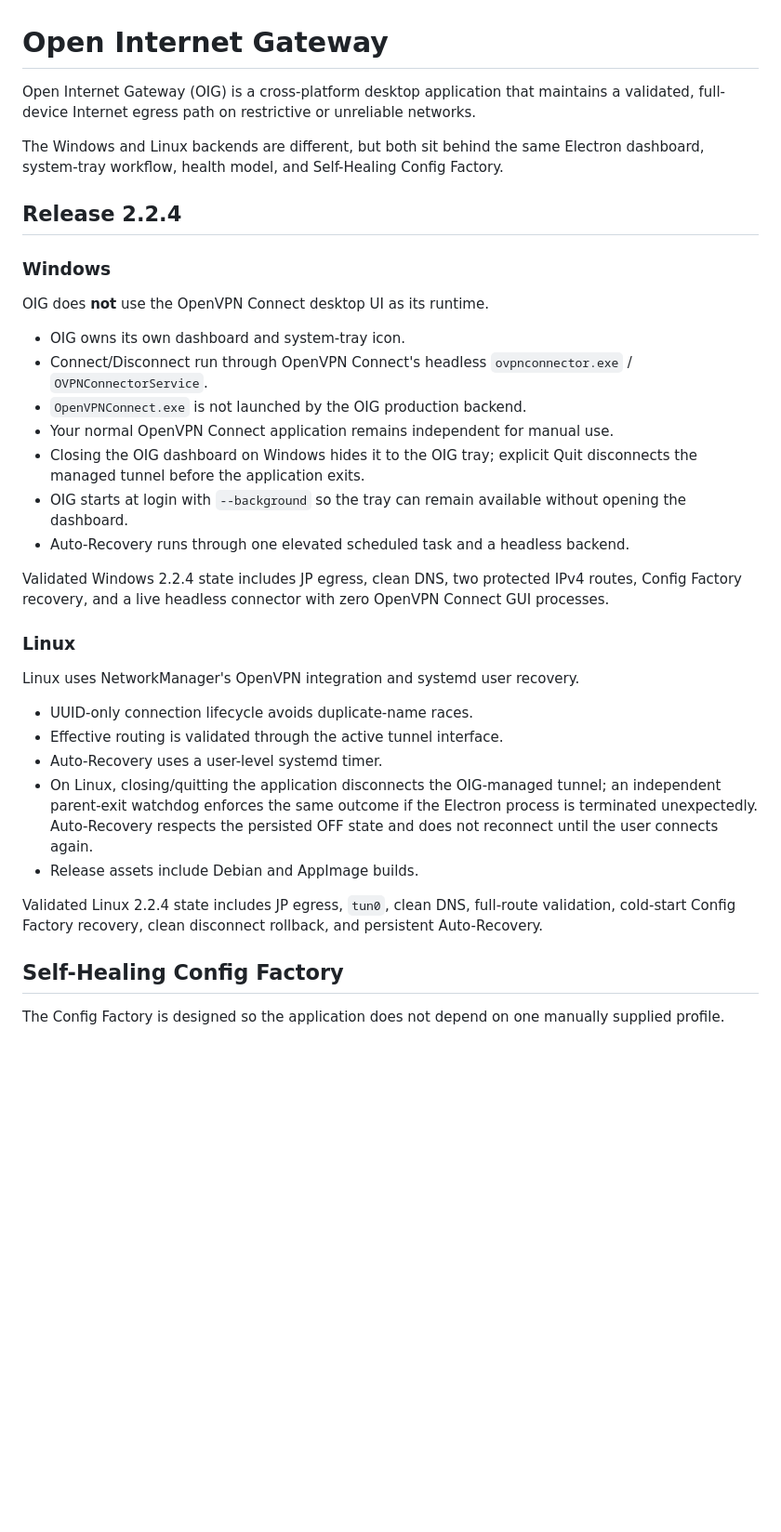
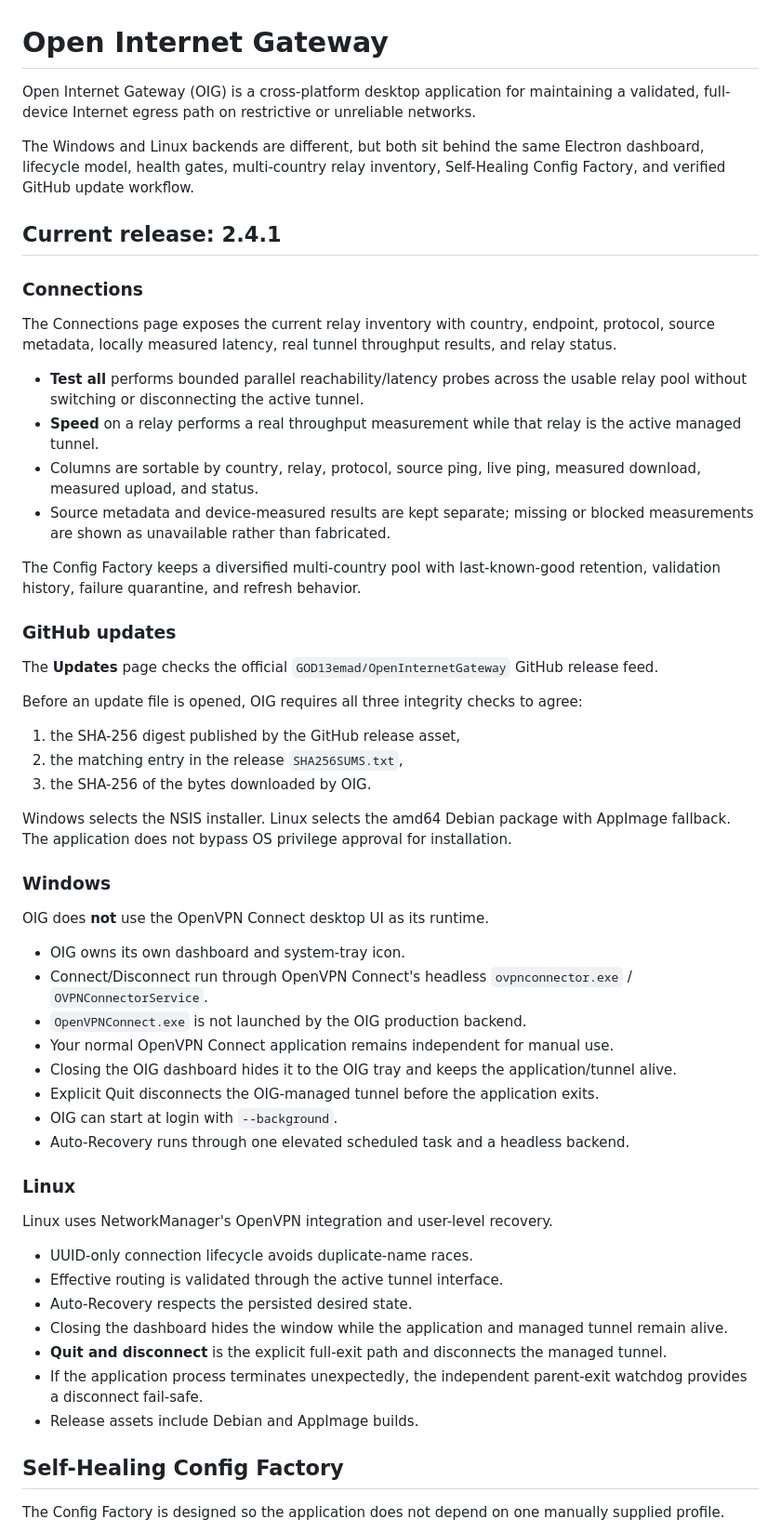
Before and after one commit to GOD13emad/OpenInternetGateway, a Markdown page: README.md, the part around one of its changes. Shown at 93% size. GitHub-like rendering; blank space fills up the shorter version.

Commit message:
Update README for v2.4.1

```diff
--- a/README.md
+++ b/README.md
@@ -1,10 +1,33 @@
 # Open Internet Gateway
 
-Open Internet Gateway (OIG) is a cross-platform desktop application that maintains a validated, full-device Internet egress path on restrictive or unreliable networks.
+Open Internet Gateway (OIG) is a cross-platform desktop application for maintaining a validated, full-device Internet egress path on restrictive or unreliable networks.
 
-The Windows and Linux backends are different, but both sit behind the same Electron dashboard, system-tray workflow, health model, and Self-Healing Config Factory.
+The Windows and Linux backends are different, but both sit behind the same Electron dashboard, lifecycle model, health gates, multi-country relay inventory, Self-Healing Config Factory, and verified GitHub update workflow.
 
-## Release 2.2.4
+## Current release: 2.4.1
+
+### Connections
+
+The Connections page exposes the current relay inventory with country, endpoint, protocol, source metadata, locally measured latency, real tunnel throughput results, and relay status.
+
+- **Test all** performs bounded parallel reachability/latency probes across the usable relay pool without switching or disconnecting the active tunnel.
+- **Speed** on a relay performs a real throughput measurement while that relay is the active managed tunnel.
+- Columns are sortable by country, relay, protocol, source ping, live ping, measured download, measured upload, and status.
+- Source metadata and device-measured results are kept separate; missing or blocked measurements are shown as unavailable rather than fabricated.
+
+The Config Factory keeps a diversified multi-country pool with last-known-good retention, validation history, failure quarantine, and refresh behavior.
+
+### GitHub updates
+
+The **Updates** page checks the official `GOD13emad/OpenInternetGateway` GitHub release feed.
+
+Before an update file is opened, OIG requires all three integrity checks to agree:
+
+1. the SHA-256 digest published by the GitHub release asset,
+2. the matching entry in the release `SHA256SUMS.txt`,
+3. the SHA-256 of the bytes downloaded by OIG.
+
+Windows selects the NSIS installer. Linux selects the amd64 Debian package with AppImage fallback. The application does not bypass OS privilege approval for installation.
 
 ### Windows
 
@@ -14,23 +37,22 @@ OIG does **not** use the OpenVPN Connect desktop UI as its runtime.
 - Connect/Disconnect run through OpenVPN Connect's headless `ovpnconnector.exe` / `OVPNConnectorService`.
 - `OpenVPNConnect.exe` is not launched by the OIG production backend.
 - Your normal OpenVPN Connect application remains independent for manual use.
-- Closing the OIG dashboard on Windows hides it to the OIG tray; explicit Quit disconnects the managed tunnel before the application exits.
-- OIG starts at login with `--background` so the tray can remain available without opening the dashboard.
+- Closing the OIG dashboard hides it to the OIG tray and keeps the application/tunnel alive.
+- Explicit Quit disconnects the OIG-managed tunnel before the application exits.
+- OIG can start at login with `--background`.
 - Auto-Recovery runs through one elevated scheduled task and a headless backend.
-
-Validated Windows 2.2.4 state includes JP egress, clean DNS, two protected IPv4 routes, Config Factory recovery, and a live headless connector with zero OpenVPN Connect GUI processes.
 
 ### Linux
 
-Linux uses NetworkManager's OpenVPN integration and systemd user recovery.
+Linux uses NetworkManager's OpenVPN integration and user-level recovery.
 
 - UUID-only connection lifecycle avoids duplicate-name races.
 - Effective routing is validated through the active tunnel interface.
-- Auto-Recovery uses a user-level systemd timer.
-- On Linux, closing/quitting the application disconnects the OIG-managed tunnel; an independent parent-exit watchdog enforces the same outcome if the Electron process is terminated unexpectedly. Auto-Recovery respects the persisted OFF state and does not reconnect until the user connects again.
+- Auto-Recovery respects the persisted desired state.
+- Closing the dashboard hides the window while the application and managed tunnel remain alive.
+- **Quit and disconnect** is the explicit full-exit path and disconnects the managed tunnel.
+- If the application process terminates unexpectedly, the independent parent-exit watchdog provides a disconnect fail-safe.
 - Release assets include Debian and AppImage builds.
-
-Validated Linux 2.2.4 state includes JP egress, `tun0`, clean DNS, full-route validation, cold-start Config Factory recovery, clean disconnect rollback, and persistent Auto-Recovery.
 
 ## Self-Healing Config Factory
 
```
Also changed, not shown: other parts of README.md (+9 -3 lines).
